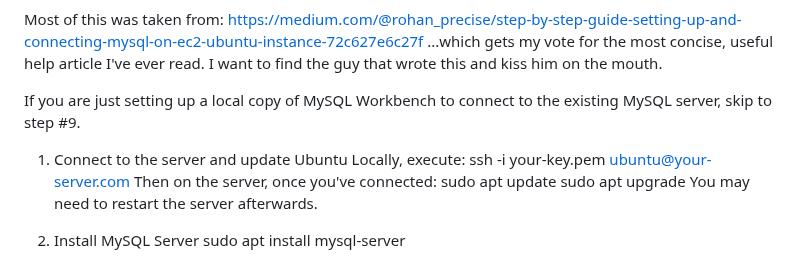
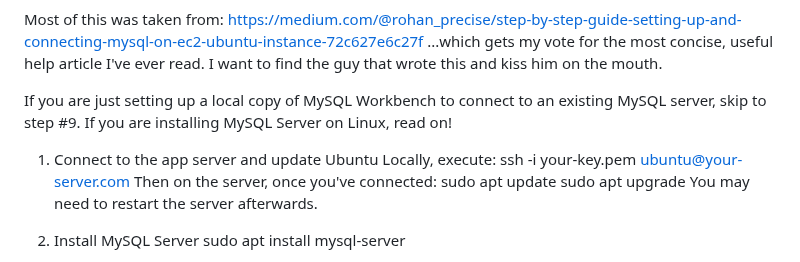
Before and after one commit to lastcallsoftware/trackeats, a Markdown page: docs/technotes.md, the part around the change. GitHub-like rendering.

Commit message:
added clarification

```diff
--- a/docs/technotes.md
+++ b/docs/technotes.md
@@ -9,10 +9,11 @@ https://medium.com/@rohan_precise/step-by-step-guide-setting-up-and-connecting-m
 ...which gets my vote for the most concise, useful help article I've ever read.
 I want to find the guy that wrote this and kiss him on the mouth.
 
-If you are just setting up a local copy of MySQL Workbench to connect to the
+If you are just setting up a local copy of MySQL Workbench to connect to an
 existing MySQL server, skip to step #9.
+If you are installing MySQL Server on Linux, read on!
 
-1. Connect to the server and update Ubuntu
+1. Connect to the app server and update Ubuntu
     Locally, execute:
         ssh -i your-key.pem ubuntu@your-server.com
     Then on the server, once you've connected:
```
